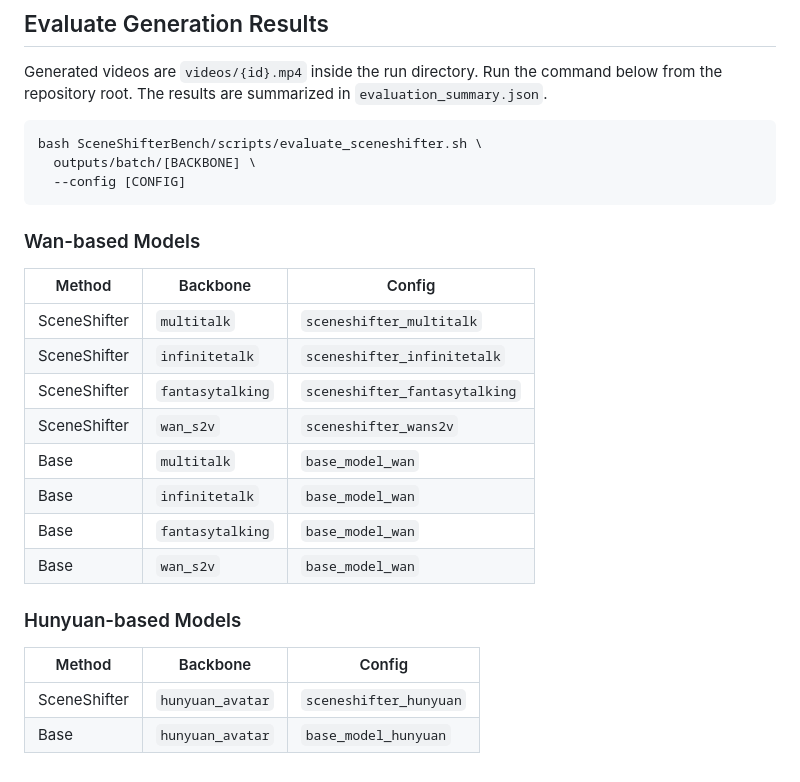
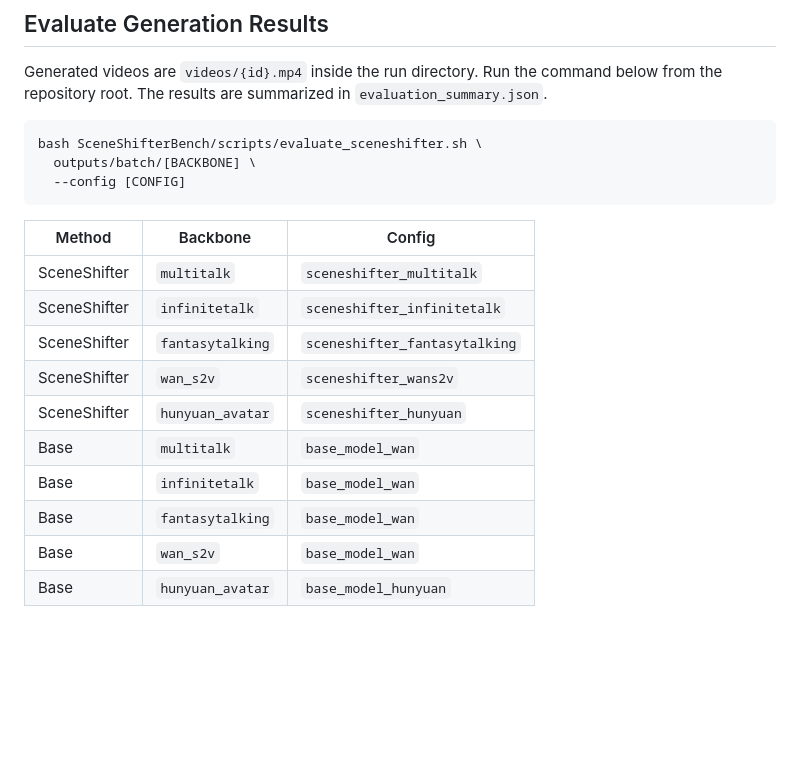
Before and after one commit to JamesLong199/SceneShifter, a Markdown page: SceneShifterBench/README.md, the part around the change. Drawn GitHub-style; blank space fills up the shorter version.

Commit message:
List every evaluation config in one table.
Wan and Hunyuan rows now share the same Method, Backbone, and Config table.

Co-authored-by: Cursor <cursoragent@cursor.com>

````diff
--- a/SceneShifterBench/README.md
+++ b/SceneShifterBench/README.md
@@ -134,22 +134,15 @@ bash SceneShifterBench/scripts/evaluate_sceneshifter.sh \
   --config [CONFIG]
 ```
 
-### Wan-based Models
-
 | Method | Backbone | Config |
 |---|---|---|
 | SceneShifter | `multitalk` | `sceneshifter_multitalk` |
 | SceneShifter | `infinitetalk` | `sceneshifter_infinitetalk` |
 | SceneShifter | `fantasytalking` | `sceneshifter_fantasytalking` |
 | SceneShifter | `wan_s2v` | `sceneshifter_wans2v` |
+| SceneShifter | `hunyuan_avatar` | `sceneshifter_hunyuan` |
 | Base | `multitalk` | `base_model_wan` |
 | Base | `infinitetalk` | `base_model_wan` |
 | Base | `fantasytalking` | `base_model_wan` |
 | Base | `wan_s2v` | `base_model_wan` |
-
-### Hunyuan-based Models
-
-| Method | Backbone | Config |
-|---|---|---|
-| SceneShifter | `hunyuan_avatar` | `sceneshifter_hunyuan` |
 | Base | `hunyuan_avatar` | `base_model_hunyuan` |
````
